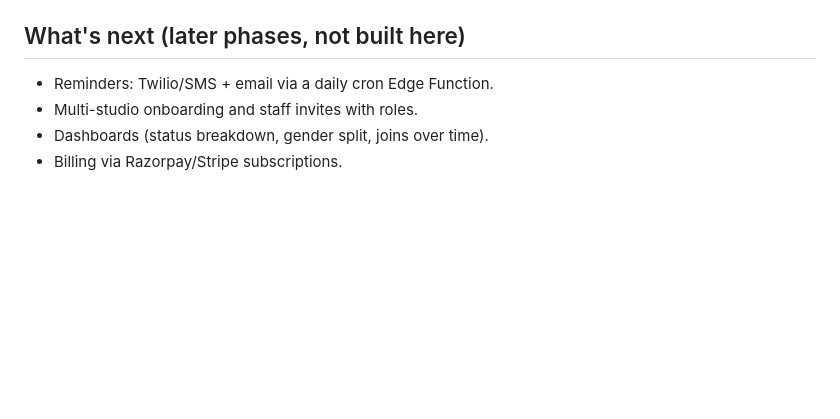
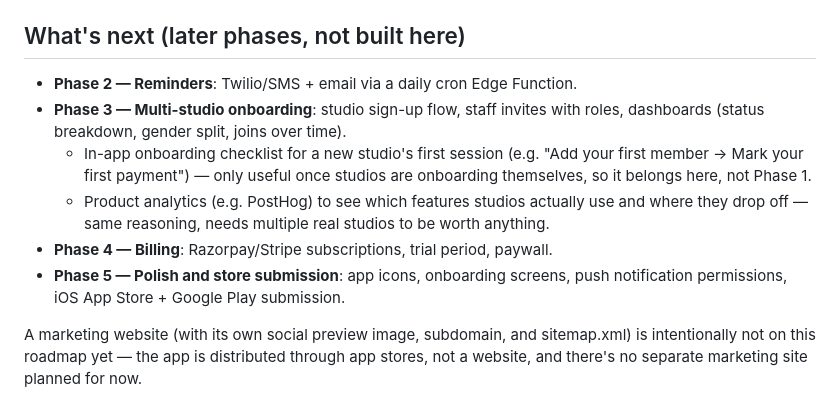
Before and after one commit to manuydv/TechGig-Daily-Challenge-Practice-Track, a Markdown page: studio-ledger/README.md, the part around the change. GitHub-like rendering; blank space fills up the shorter version.

Commit message:
Add onboarding checklist and analytics to Phase 3 roadmap
Note a marketing website (with its own subdomain/sitemap/social preview
needs) is intentionally not on the roadmap for now.

```diff
--- a/studio-ledger/README.md
+++ b/studio-ledger/README.md
@@ -93,7 +93,20 @@ before committing the upgrade.
 
 ## What's next (later phases, not built here)
 
-- Reminders: Twilio/SMS + email via a daily cron Edge Function.
-- Multi-studio onboarding and staff invites with roles.
-- Dashboards (status breakdown, gender split, joins over time).
-- Billing via Razorpay/Stripe subscriptions.
+- **Phase 2 — Reminders**: Twilio/SMS + email via a daily cron Edge Function.
+- **Phase 3 — Multi-studio onboarding**: studio sign-up flow, staff invites
+  with roles, dashboards (status breakdown, gender split, joins over time).
+  - In-app onboarding checklist for a new studio's first session (e.g. "Add
+    your first member → Mark your first payment") — only useful once
+    studios are onboarding themselves, so it belongs here, not Phase 1.
+  - Product analytics (e.g. PostHog) to see which features studios actually
+    use and where they drop off — same reasoning, needs multiple real
+    studios to be worth anything.
+- **Phase 4 — Billing**: Razorpay/Stripe subscriptions, trial period, paywall.
+- **Phase 5 — Polish and store submission**: app icons, onboarding screens,
+  push notification permissions, iOS App Store + Google Play submission.
+
+A marketing website (with its own social preview image, subdomain, and
+sitemap.xml) is intentionally not on this roadmap yet — the app is
+distributed through app stores, not a website, and there's no separate
+marketing site planned for now.
```
